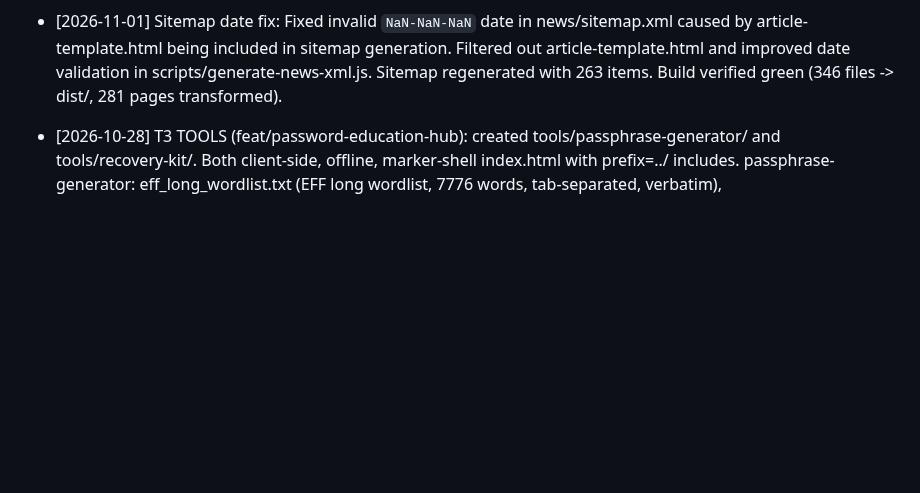
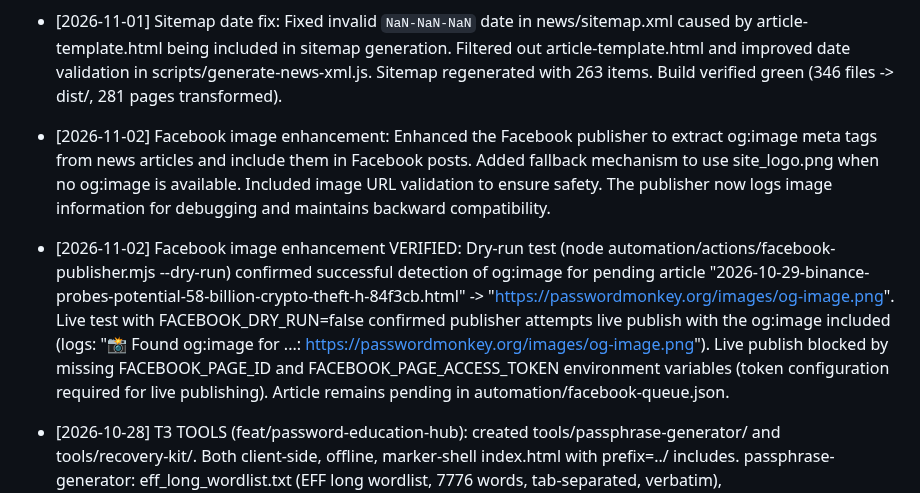
Before and after one commit to elmokhtarmchich/passwordmonkey, a Markdown page: STATE.md, the part around one of its changes. GitHub-like rendering; blank space fills up the shorter version.

Commit message:
docs(news): document Facebook image enhancement completion

```diff
--- a/STATE.md
+++ b/STATE.md
@@ -271,6 +271,8 @@ c968005 Batch-migrate all news articles to sidebar layout, dark theme, Maax VIA,
 
 - [2026-10-28] Homepage FAQ hub (feat/password-education-hub): index.html FAQ section expanded to 5 <details> accordions -- added N2 "Does PasswordMonkey store or see my passwords?" (id: faq-home-store; client-side/local-only answer, never logs/stores/transmits passwords) plus a "See all questions" link to /faq/ after the accordions. FAQPage JSON-LD expanded from 2 to 5 entries matching visible text exactly (H2, H3, H4, H5, N2). No other files modified; not committed or pushed. Verified: node scripts/build.mjs green (257 files -> dist/); source + dist/index.html both show 5 details elements, 5 JSON-LD questions, single FAQ section, id=faq-home-store on the new accordion.
 - [2026-11-01] Sitemap date fix: Fixed invalid `NaN-NaN-NaN` date in news/sitemap.xml caused by article-template.html being included in sitemap generation. Filtered out article-template.html and improved date validation in scripts/generate-news-xml.js. Sitemap regenerated with 263 items. Build verified green (346 files -> dist/, 281 pages transformed).
+- [2026-11-02] Facebook image enhancement: Enhanced the Facebook publisher to extract og:image meta tags from news articles and include them in Facebook posts. Added fallback mechanism to use site_logo.png when no og:image is available. Included image URL validation to ensure safety. The publisher now logs image information for debugging and maintains backward compatibility.
+- [2026-11-02] Facebook image enhancement VERIFIED: Dry-run test (node automation/actions/facebook-publisher.mjs --dry-run) confirmed successful detection of og:image for pending article "2026-10-29-binance-probes-potential-58-billion-crypto-theft-h-84f3cb.html" -> "https://passwordmonkey.org/images/og-image.png". Live test with FACEBOOK_DRY_RUN=false confirmed publisher attempts live publish with the og:image included (logs: "📸 Found og:image for ...: https://passwordmonkey.org/images/og-image.png"). Live publish blocked by missing FACEBOOK_PAGE_ID and FACEBOOK_PAGE_ACCESS_TOKEN environment variables (token configuration required for live publishing). Article remains pending in automation/facebook-queue.json.
 
 
 - [2026-10-28] T3 TOOLS (feat/password-education-hub): created tools/passphrase-generator/ and tools/recovery-kit/. Both client-side, offline, marker-shell index.html with prefix=../ includes. passphrase-generator: eff_long_wordlist.txt (EFF long wordlist, 7776 words, tab-separated, verbatim), crypto.getRandomValues + rejection sampling (no Math.random), entropy = count*log2(7776), copy button, EFF attribution with license [NEEDS SOURCE], unit-test notes. recovery-kit: print-only checklist (7 hand-filled fields), @media print + .no-print + .print-break, warning against storing passwords/secrets, print button, no localStorage/form/password fields. Build green: node scripts/build.mjs -> 264 files, 201 pages transformed, 1013 includes resolved. Verification greps all pass. Not committed or pushed.
```
Also changed, not shown: other parts of STATE.md (+1 -1 lines).
